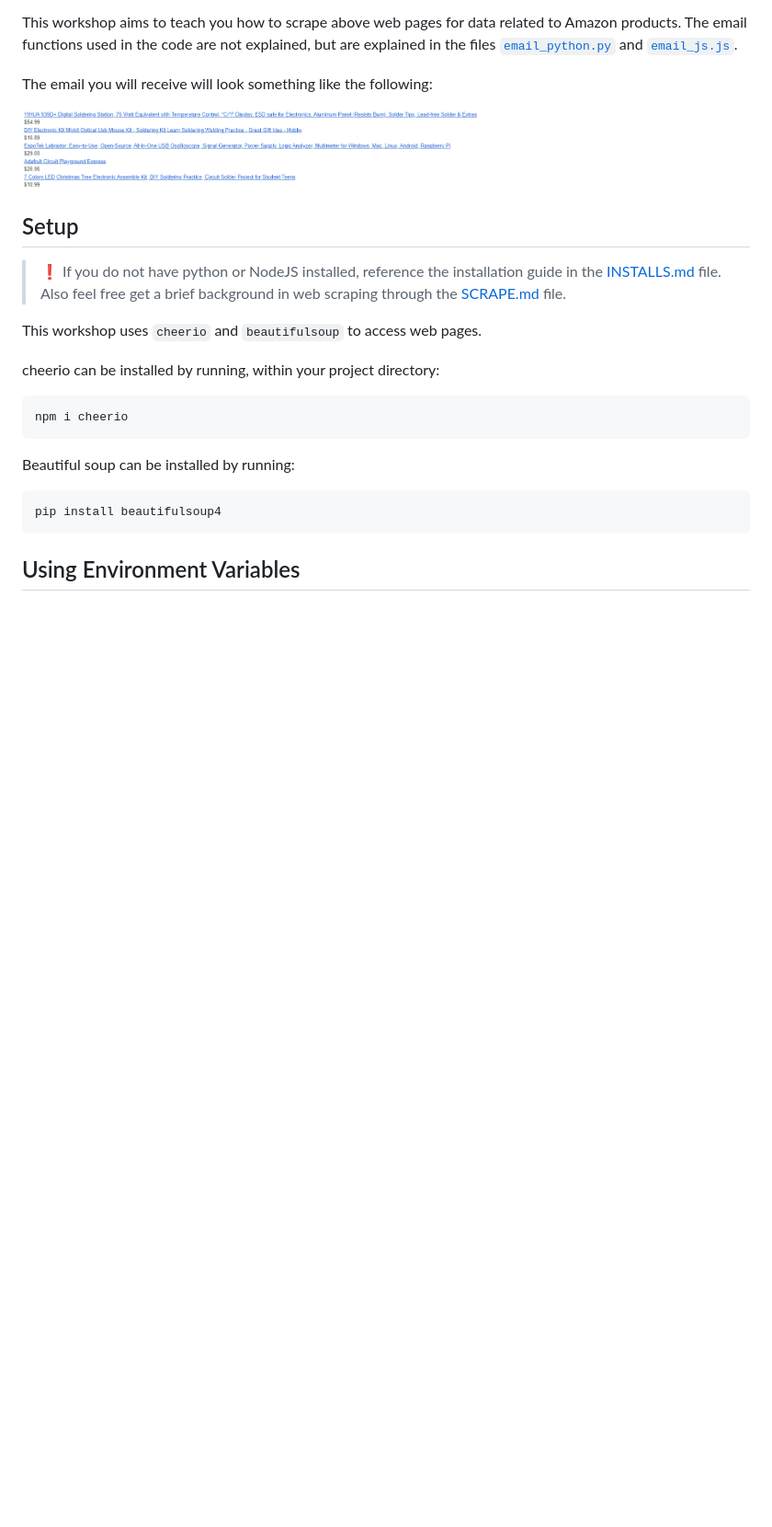
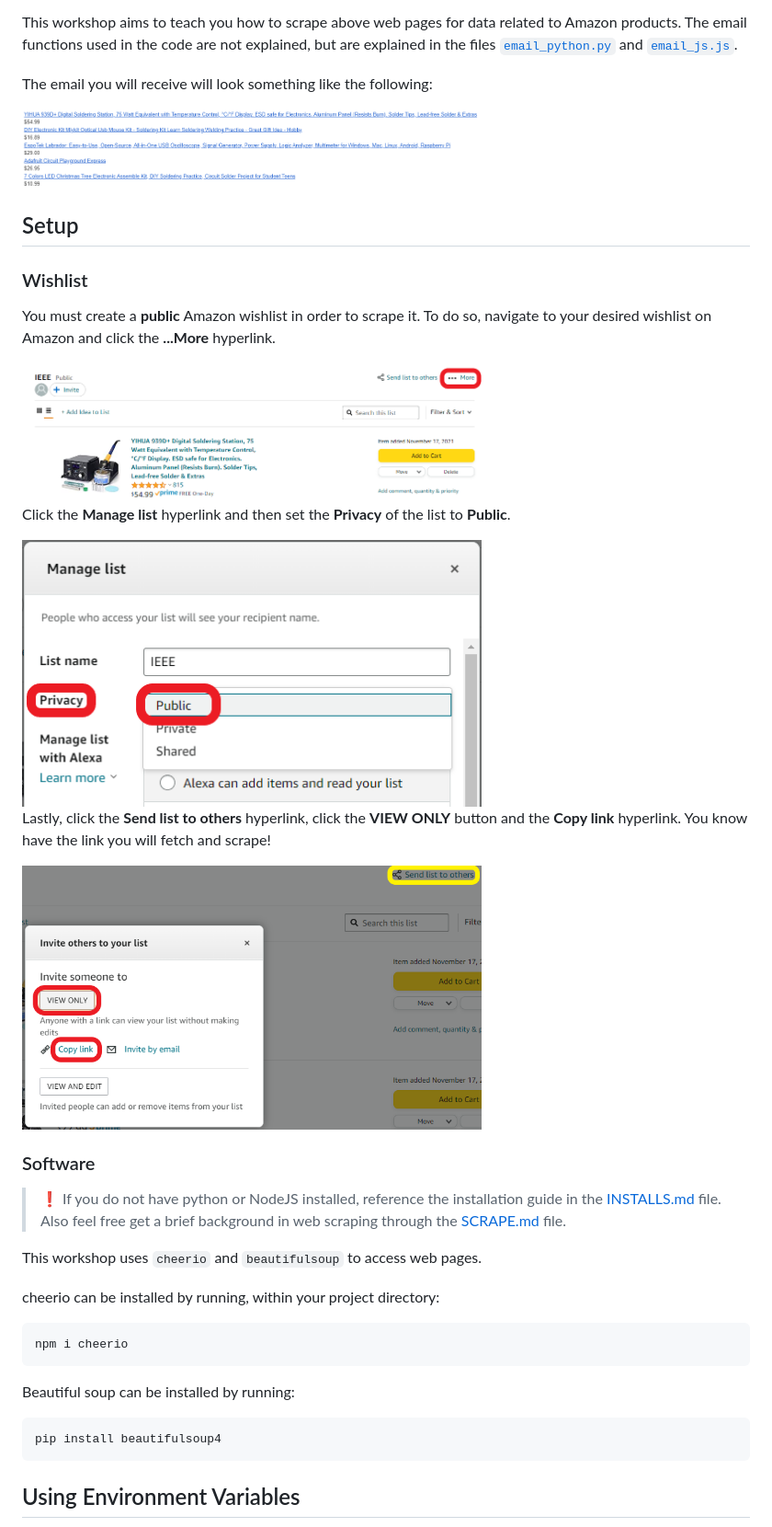
Before and after one commit to villanovaieee/IEEE_Workshops, a Markdown page: Web_Scraping/Christmas/README.md, the part around the change. Shown: that part at 92% size. Rendered like a GitHub page; pictures changed too: Images/link_wishlist.png (added), Images/manage_wishlist.png (added), Images/public_wishlist.png (added); blank space fills up the shorter version.

Commit message:
public wishlist

```diff
--- a/Web_Scraping/Christmas/README.md
+++ b/Web_Scraping/Christmas/README.md
@@ -14,6 +14,30 @@ The email you will receive will look something like the following:
 </div>
 
 ## Setup
+
+### Wishlist
+
+You must create a **public** Amazon wishlist in order to scrape it. To do so, navigate to your desired wishlist on Amazon and click the **...More** hyperlink.
+
+<div style="text-align:center;">
+    <img src="../../Images/manage_wishlist.png" width="500" />
+</div>
+
+Click the **Manage list** hyperlink and then set the **Privacy** of the list to **Public**.
+
+<div style="text-align:center;">
+    <img src="../../Images/public_wishlist.png" width="500"/>
+</div>
+
+Lastly, click the **Send list to others** hyperlink, click the **VIEW ONLY**
+button and the **Copy link** hyperlink. You know have the link you will fetch
+and scrape!
+
+<div style="text-align:center;">
+    <img src="../../Images/link_wishlist.png" width="500" />
+</div>
+
+### Software
 
 > :exclamation: If you do not have python or NodeJS installed, reference the
 > installation guide in the [INSTALLS.md](../INSTALLS.md) file. Also feel free
```
